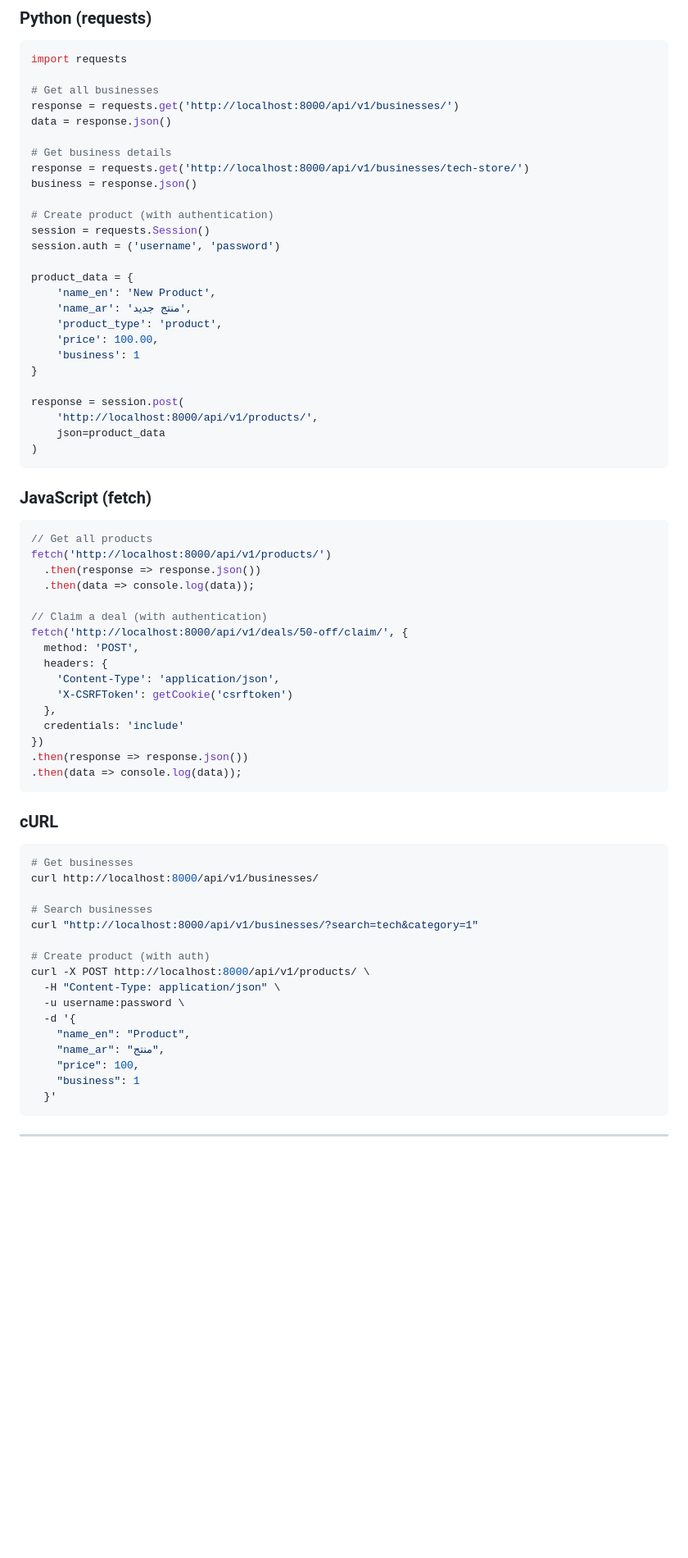
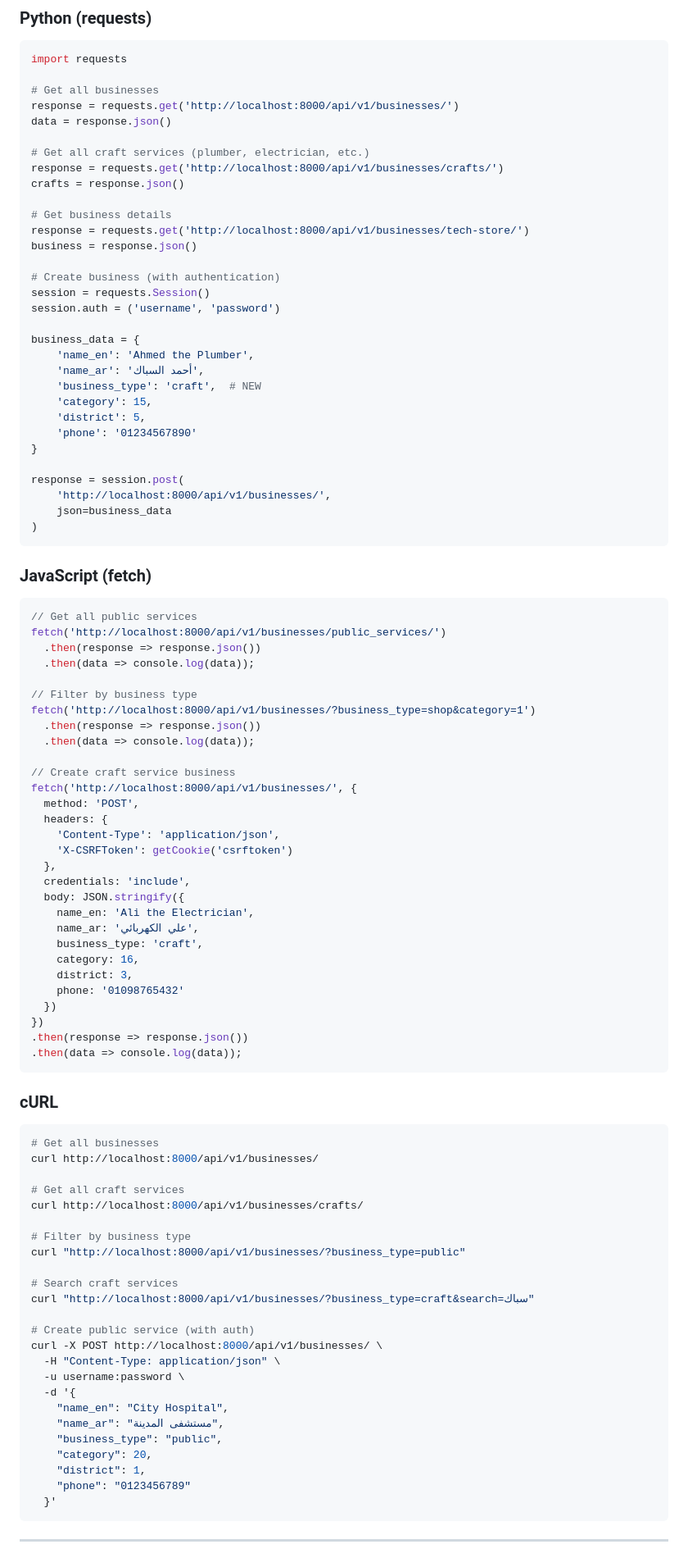
Before and after one commit to sendoo-m/daliil-ay-khidma, a Markdown page: apps/api/README.md, the part around one of its changes. Shown at 82% size. GitHub-like rendering; blank space fills up the shorter version.

Commit message:
📝 Update API README - Document business_type filter & new endpoints

````diff
--- a/apps/api/README.md
+++ b/apps/api/README.md
@@ -356,44 +389,62 @@ import requests
 response = requests.get('http://localhost:8000/api/v1/businesses/')
 data = response.json()
 
+# Get all craft services (plumber, electrician, etc.)
+response = requests.get('http://localhost:8000/api/v1/businesses/crafts/')
+crafts = response.json()
+
 # Get business details
 response = requests.get('http://localhost:8000/api/v1/businesses/tech-store/')
 business = response.json()
 
-# Create product (with authentication)
+# Create business (with authentication)
 session = requests.Session()
 session.auth = ('username', 'password')
 
-product_data = {
-    'name_en': 'New Product',
-    'name_ar': 'منتج جديد',
-    'product_type': 'product',
-    'price': 100.00,
-    'business': 1
+business_data = {
+    'name_en': 'Ahmed the Plumber',
+    'name_ar': 'أحمد السباك',
+    'business_type': 'craft',  # NEW
+    'category': 15,
+    'district': 5,
+    'phone': '01234567890'
 }
 
 response = session.post(
-    'http://localhost:8000/api/v1/products/',
-    json=product_data
+    'http://localhost:8000/api/v1/businesses/',
+    json=business_data
 )
 ```
 
 ### JavaScript (fetch)
 
 ```javascript
-// Get all products
-fetch('http://localhost:8000/api/v1/products/')
+// Get all public services
+fetch('http://localhost:8000/api/v1/businesses/public_services/')
   .then(response => response.json())
   .then(data => console.log(data));
 
-// Claim a deal (with authentication)
-fetch('http://localhost:8000/api/v1/deals/50-off/claim/', {
+// Filter by business type
+fetch('http://localhost:8000/api/v1/businesses/?business_type=shop&category=1')
+  .then(response => response.json())
+  .then(data => console.log(data));
+
+// Create craft service business
+fetch('http://localhost:8000/api/v1/businesses/', {
   method: 'POST',
   headers: {
     'Content-Type': 'application/json',
     'X-CSRFToken': getCookie('csrftoken')
   },
-  credentials: 'include'
+  credentials: 'include',
+  body: JSON.stringify({
+    name_en: 'Ali the Electrician',
+    name_ar: 'علي الكهربائي',
+    business_type: 'craft',
+    category: 16,
+    district: 3,
+    phone: '01098765432'
+  })
 })
 .then(response => response.json())
 .then(data => console.log(data));
@@ -402,21 +453,29 @@ fetch('http://localhost:8000/api/v1/deals/50-off/claim/', {
 ### cURL
 
 ```bash
-# Get businesses
+# Get all businesses
 curl http://localhost:8000/api/v1/businesses/
 
-# Search businesses
-curl "http://localhost:8000/api/v1/businesses/?search=tech&category=1"
+# Get all craft services
+curl http://localhost:8000/api/v1/businesses/crafts/
 
-# Create product (with auth)
-curl -X POST http://localhost:8000/api/v1/products/ \
+# Filter by business type
+curl "http://localhost:8000/api/v1/businesses/?business_type=public"
+
+# Search craft services
+curl "http://localhost:8000/api/v1/businesses/?business_type=craft&search=سباك"
+
+# Create public service (with auth)
+curl -X POST http://localhost:8000/api/v1/businesses/ \
   -H "Content-Type: application/json" \
   -u username:password \
   -d '{
-    "name_en": "Product",
-    "name_ar": "منتج",
-    "price": 100,
-    "business": 1
+    "name_en": "City Hospital",
+    "name_ar": "مستشفى المدينة",
+    "business_type": "public",
+    "category": 20,
+    "district": 1,
+    "phone": "0123456789"
   }'
 ```
 
````
Also changed, not shown: other parts of apps/api/README.md (+36 -2 lines).
